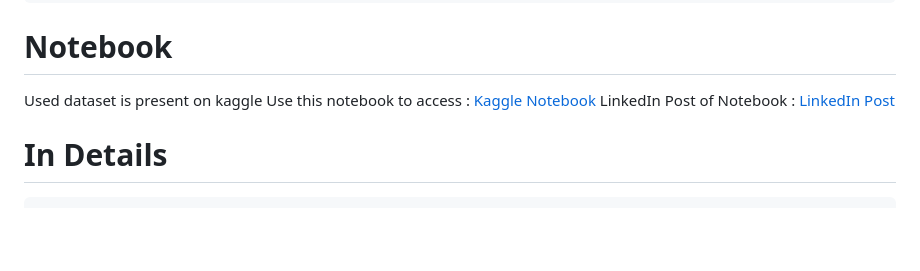
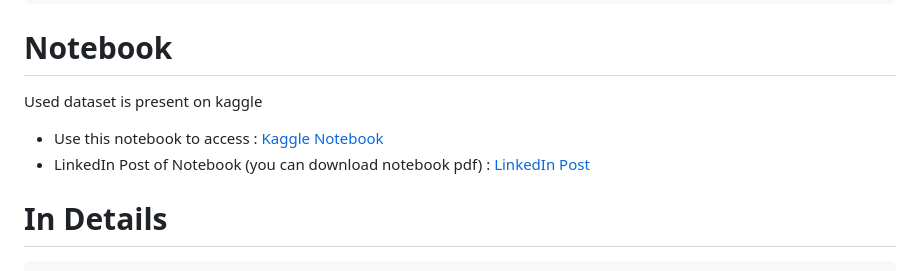
Before and after one commit to ankitrajput77/DiamondPricePrediction, a Markdown page: README.md, the part around the change. Rendered like a GitHub page; blank space fills up the shorter version.

````diff
--- a/README.md
+++ b/README.md
@@ -47,9 +47,8 @@ http://127.0.0.1:5000/
 
 # Notebook
 Used dataset is present on kaggle
-Use this notebook to access : [Kaggle Notebook](https://www.kaggle.com/code/ankitrajput77/eda-modeltrain-pipeline)
-LinkedIn Post of Notebook : [LinkedIn Post](https://www.linkedin.com/feed/update/urn:li:activity:7081327130298527744?utm_source=share&utm_medium=member_desktop)
-
+- Use this notebook to access : [Kaggle Notebook](https://www.kaggle.com/code/ankitrajput77/eda-modeltrain-pipeline)
+- LinkedIn Post of Notebook (you can download notebook pdf) : [LinkedIn Post](https://www.linkedin.com/feed/update/urn:li:activity:7081327130298527744?utm_source=share&utm_medium=member_desktop)
 # In Details
 ```
 ├──  artifacts                    - here's the model pickle and dataset files.
````
